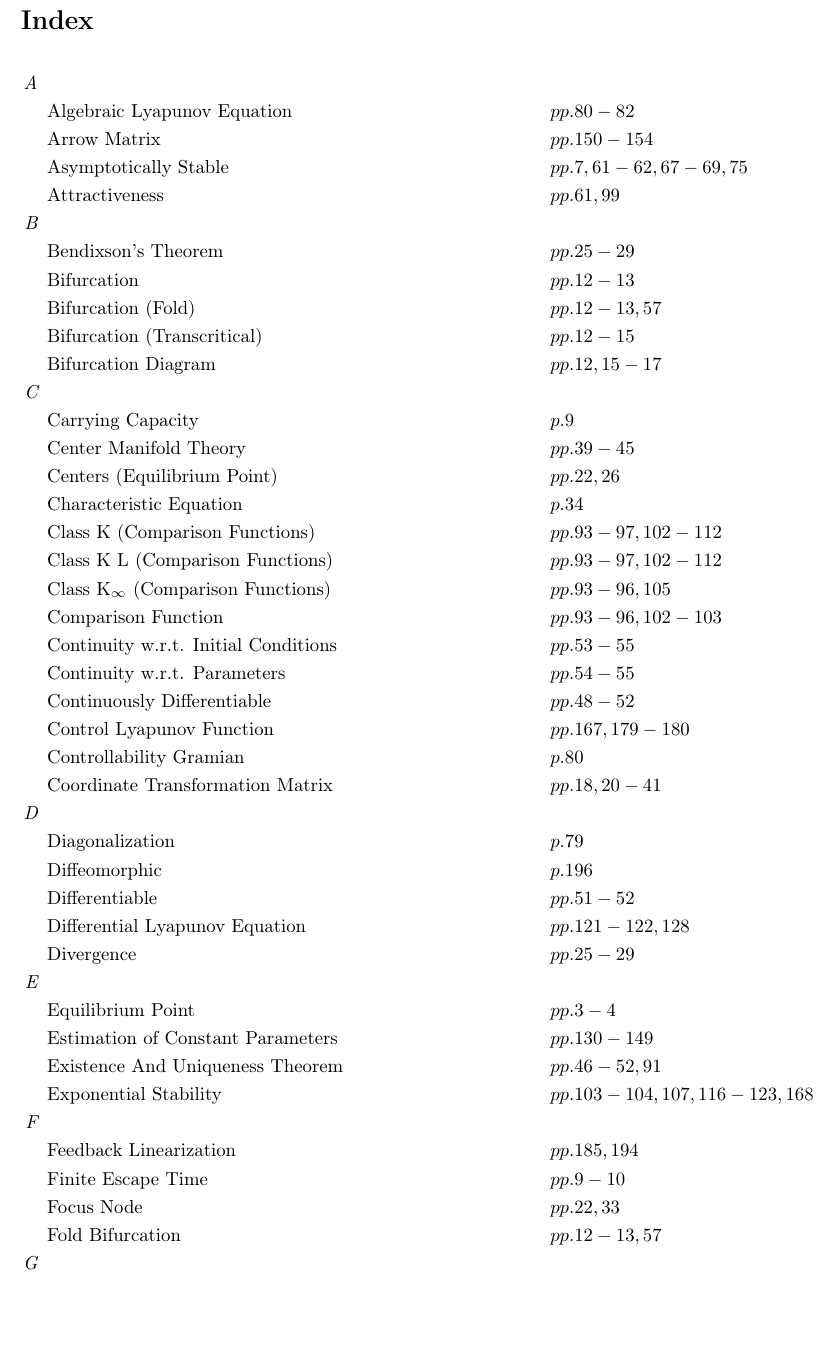
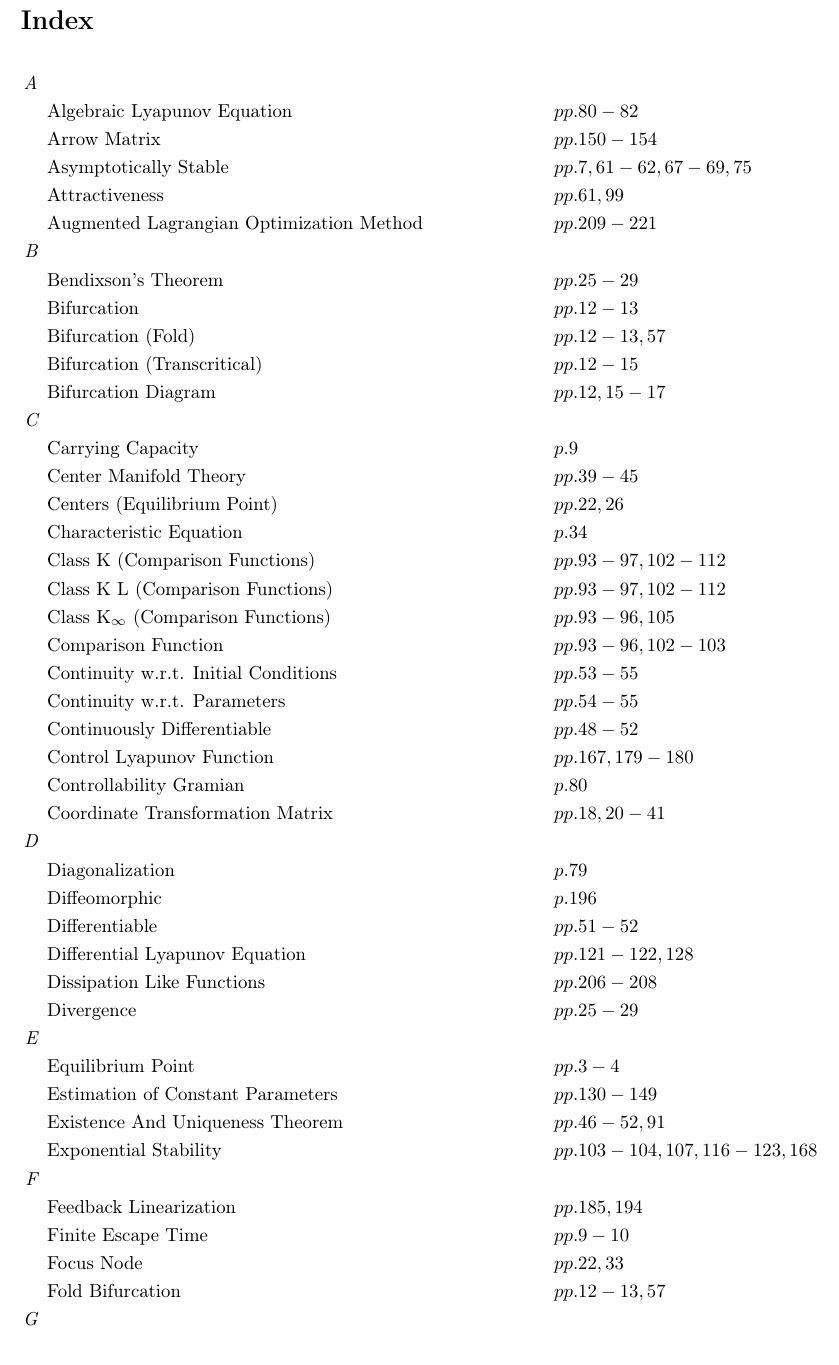
Before and after one commit to danhagen/Journal_Index, a LaTeX document (Volume4Index.tex): part of page 1 of 4, cut so that both start at the same text, the shorter picture padded with empty space. Compiled offline with pdfLaTeX.

Commit message:
Adding to  Volume 4 Index!

```diff
--- a/Volume4Index.tex
+++ b/Volume4Index.tex
@@ -13,6 +13,7 @@
 &\text{Arrow Matrix} \hspace*{6em}&&pp. 150-154\\
 &\text{Asymptotically Stable} \hspace*{6em}&&pp. 7, 61-62, 67-69, 75\\
 &\text{Attractiveness} \hspace*{6em}&&pp. 61, 99\\
+&\text{Augmented Lagrangian Optimization Method} \hspace*{6em}&&pp. 209-221\\
 \textit{B\hspace{0.5em}} \\&\text{Bendixson's Theorem} \hspace*{6em}&&pp. 25-29\\
 &\text{Bifurcation} \hspace*{6em}&&pp. 12-13\\
 &\text{Bifurcation (Fold)} \hspace*{6em}&&pp. 12-13, 57\\
@@ -36,6 +37,7 @@
 &\text{Diffeomorphic} \hspace*{6em}&&p. 196\\
 &\text{Differentiable} \hspace*{6em}&&pp. 51-52\\
 &\text{Differential Lyapunov Equation} \hspace*{6em}&&pp. 121-122, 128\\
+&\text{Dissipation Like Functions} \hspace*{6em}&&pp. 206-208\\
 &\text{Divergence} \hspace*{6em}&&pp. 25-29\\
 \textit{E\hspace{0.5em}} \\&\text{Equilibrium Point} \hspace*{6em}&&pp. 3-4\\
 &\text{Estimation of Constant Parameters} \hspace*{6em}&&pp. 130-149\\
@@ -57,6 +59,7 @@
 \textit{I\hspace{0.5em}} \\&\text{Index Theory} \hspace*{6em}&&p. 35\\
 &\text{Infinity Norm} \hspace*{6em}&&p. 61\\
 &\text{Input Output Linearization} \hspace*{6em}&&pp. 185-187, 190-191, 197-199\\
+&\text{Input To State Stability} \hspace*{6em}&&pp. 201-208\\
 &\text{Integrator Backstepping} \hspace*{6em}&&pp. 165-178\\
 &\text{Invariant Manifold} \hspace*{6em}&&pp. 42-45, 191-192\\
 &\text{Invariant Set} \hspace*{6em}&&pp. 74-77\\
@@ -80,6 +83,7 @@
 &\text{Metzler Matrix} \hspace*{6em}&&p. 31\\
 &\text{Minima Phase Transfer Function} \hspace*{6em}&&pp. 194-195\\
 &\text{Model Reference Adaptive Control} \hspace*{6em}&&pp. 154-165\\
+&\text{Moreau Envelope} \hspace*{6em}&&pp. 211-214\\
 \textit{N\hspace{0.5em}} \\&\text{Negative Semidefinite Function} \hspace*{6em}&&pp. 67, 74-162\\
 &\text{Nesterov Acceleration} \hspace*{6em}&&p. 98\\
 &\text{Node} \hspace*{6em}&&pp. 21, 33\\
@@ -98,6 +102,7 @@
 &\text{Positive Invariant Set} \hspace*{6em}&&pp. 21, 29-34, 69\\
 &\text{Positive System} \hspace*{6em}&&p. 31\\
 &\text{Predator/prey Model} \hspace*{6em}&&pp. 30-31\\
+&\text{Proximal Operator} \hspace*{6em}&&pp. 210-214\\
 \textit{R\hspace{0.5em}} \\&\text{Radially Unbounded} \hspace*{6em}&&pp. 67-68, 105-107\\
 &\text{Reference Signal Tracking} \hspace*{6em}&&pp. 177-178, 183, 199-200\\
 &\text{Region of Attraction} \hspace*{6em}&&pp. 15, 92-93\\
@@ -126,6 +131,7 @@
 &\text{Uniformly Stable} \hspace*{6em}&&pp. 100-102, 104, 107-114\\
 &\text{Unitary Diagonal Coordinate Transformation} \hspace*{6em}&&p. 79\\
 \textit{V\hspace{0.5em}} \\&\text{Van Der Pol Oscillator} \hspace*{6em}&&pp. 11-12\\
+&\text{Variations of Constants Formula} \hspace*{6em}&&p. 203\\
 \textit{Z\hspace{0.5em}} \\&\text{Zero Dynamics} \hspace*{6em}&&pp. 181-182, 185, 193-195\\
 \end{flalign*}
 \end{document}
```
Also changed, not shown: Volume4Index.pdf, 1 other file.
